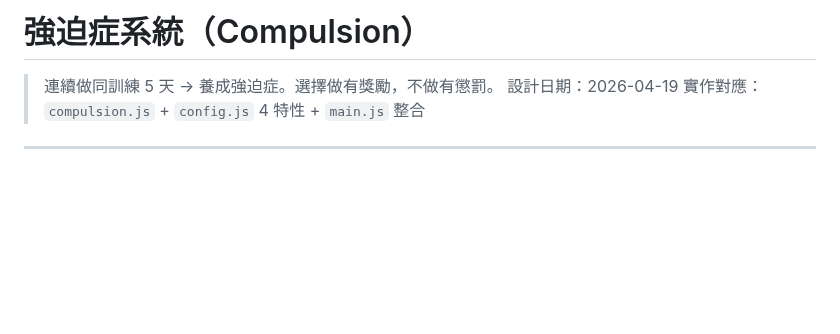
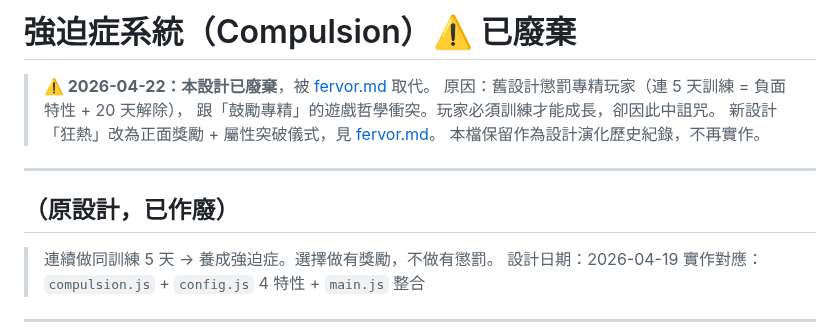
Before and after one commit to cooldragon313/gladiator100dz, a Markdown page: docs/systems/compulsion.md, the part around the change. GitHub-like rendering; blank space fills up the shorter version.

```diff
--- a/docs/systems/compulsion.md
+++ b/docs/systems/compulsion.md
@@ -1,4 +1,14 @@
-# 強迫症系統（Compulsion）
+# 強迫症系統（Compulsion）⚠️ 已廢棄
+
+> **⚠️ 2026-04-22：本設計已廢棄**，被 [fervor.md](fervor.md) 取代。
+> 原因：舊設計懲罰專精玩家（連 5 天訓練 = 負面特性 + 20 天解除），
+> 跟「鼓勵專精」的遊戲哲學衝突。玩家必須訓練才能成長，卻因此中詛咒。
+> 新設計「狂熱」改為正面獎勵 + 屬性突破儀式，見 [fervor.md](fervor.md)。
+> 本檔保留作為設計演化歷史紀錄，不再實作。
+
+---
+
+## （原設計，已作廢）
 
 > 連續做同訓練 5 天 → 養成強迫症。選擇做有獎勵，不做有懲罰。
 > 設計日期：2026-04-19
```
Also changed, not shown: docs/INDEX.md (+2 -1 lines), docs/systems/fervor.md (added, +340 -0 lines).
